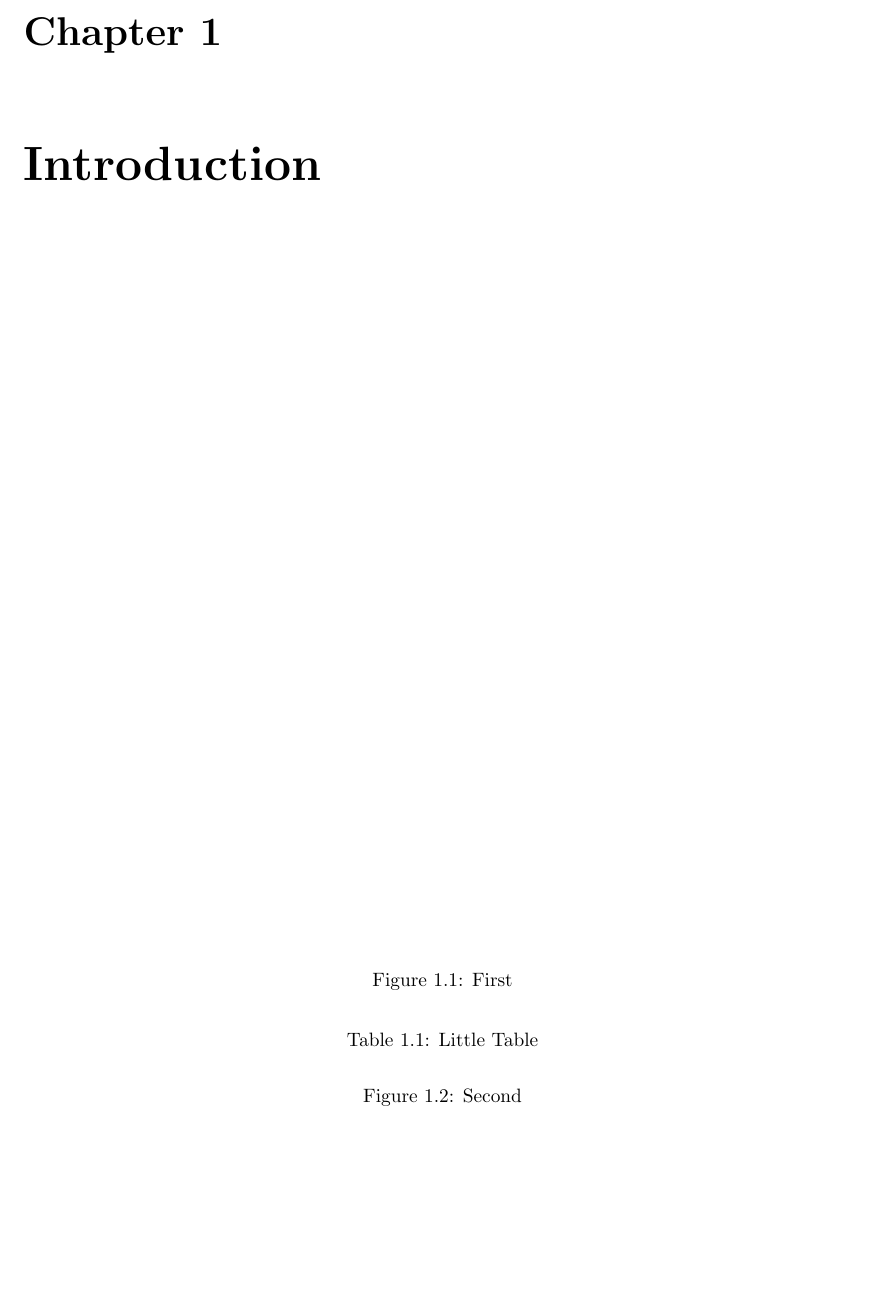
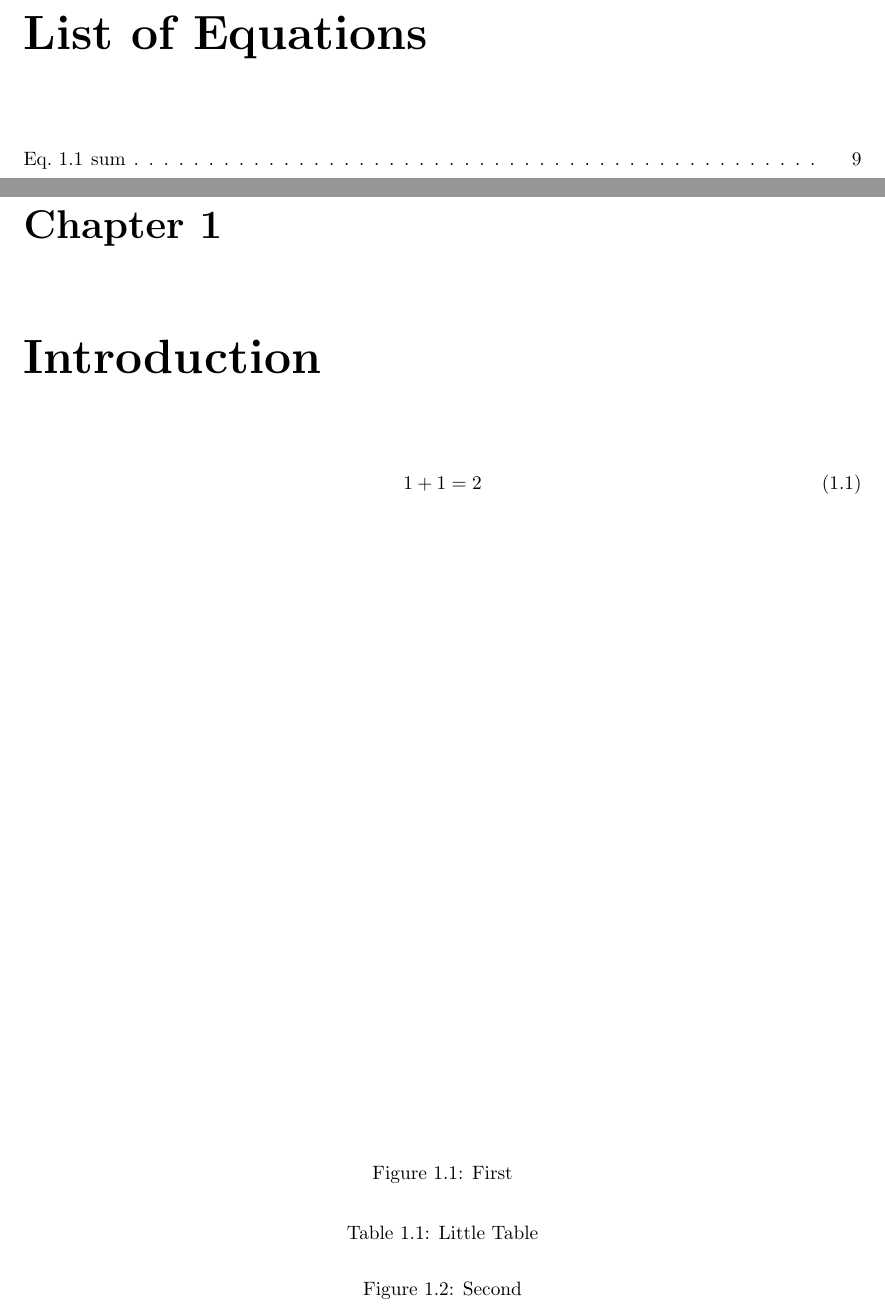
Before and after one commit to SriramSrinivas/unophd_latex, a LaTeX thesis (example.tex, which reads unophd.cls): part of page 7 of 9 before the commit and two parts of pages 7 and 9 of 11 after it, the two joined at a grey line, cut at the place of the change, the shorter picture padded with empty space. Compiled offline with pdfLaTeX.

Commit message:
List of equations
Added ability for list of equations, still needs to be added to the
figures and tables to match requirements given.

```diff
--- a/example.tex
+++ b/example.tex
@@ -34,6 +34,8 @@
 
 \listoffigtab
 
+\listofmyequations
+
 \chapter{Introduction}
 
 
@@ -50,6 +52,14 @@
 	\caption{Second}
 \end{figure}
 
+\begin{equation}
+1 + 1 = 2
+\end{equation}
+\label{eq:2.1}
+\myequations{sum}
+
+
+
 \chapter{Related Works}
 
 \end{document}
--- a/unophd.cls
+++ b/unophd.cls
@@ -188,7 +188,8 @@ Advisor: \@advisor
 % CODE STARTS HERE
 % Based on `tocloft` package
 \RequirePackage[titles]{tocloft}
-\newlistof{figtab}{loft}{List of Figures and Tables}
+\newcommand{\listmultimedianame}{List of Figures and Tables}
+\newlistof{figtab}{loft}{\listmultimedianame}
 \makeatletter
 % Change the file extension of both lot and lof
 \def\ext@figure{loft}
@@ -219,3 +220,13 @@ Advisor: \@advisor
 \setlength{\cfttabindent}{0pt}
 \makeatother
 % CODE ENDS HERE
+
+\newcommand{\listequationsname}{List of Equations}
+\newlistof{myequations}{equ}{\listequationsname}
+\def\tohe@listeq{Eq.~}
+\newcommand{\myequations}[1]{%
+	\addcontentsline{equ}{myequations}{\protect\numberline{Eq.~\theequation}#1}\par}
+\setlength{\cftmyequationsnumwidth}{3.5em}% Width of equation number in List of Equations
+
+
+% TODO: add equations to above list, see http://tex.stackexchange.com/questions/173102/table-of-equations-like-list-of-figures  for idea on how to do it
```
